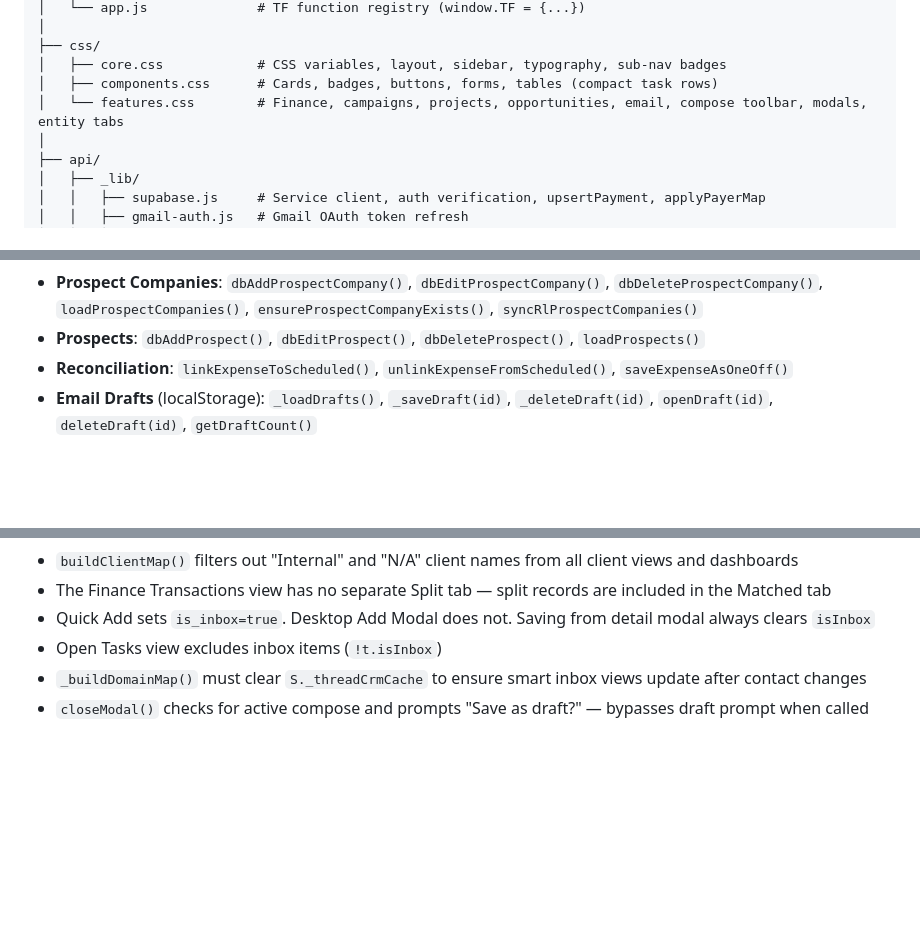
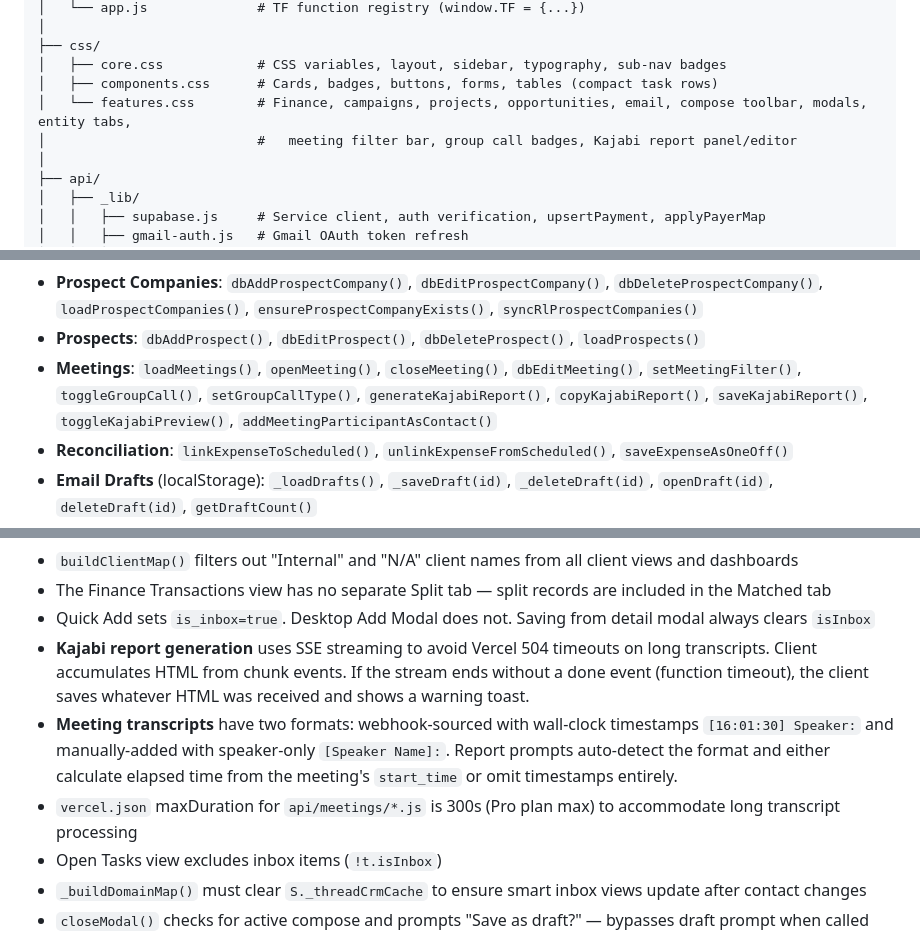
Before and after one commit to timjarvisonline1/taskflow, a Markdown page: CLAUDE.md, 3 parts joined by grey strips. GitHub-like rendering; blank space fills up the shorter version.

```diff
--- a/CLAUDE.md
+++ b/CLAUDE.md
@@ -77,7 +77,8 @@ taskflow/
 ├── css/
 │   ├── core.css            # CSS variables, layout, sidebar, typography, sub-nav badges
 │   ├── components.css      # Cards, badges, buttons, forms, tables (compact task rows)
-│   └── features.css        # Finance, campaigns, projects, opportunities, email, compose toolbar, modals, entity tabs
+│   └── features.css        # Finance, campaigns, projects, opportunities, email, compose toolbar, modals, entity tabs,
+│                           #   meeting filter bar, group call badges, Kajabi report panel/editor
 │
 ├── api/
 │   ├── _lib/
@@ -952,6 +982,7 @@ Each entity has standard CRUD helpers:
 - **End Clients**: `dbAddEndClient()`, `dbEditEndClient()`, `dbDeleteEndClient()`, `loadEndClients()`
 - **Prospect Companies**: `dbAddProspectCompany()`, `dbEditProspectCompany()`, `dbDeleteProspectCompany()`, `loadProspectCompanies()`, `ensureProspectCompanyExists()`, `syncRlProspectCompanies()`
 - **Prospects**: `dbAddProspect()`, `dbEditProspect()`, `dbDeleteProspect()`, `loadProspects()`
+- **Meetings**: `loadMeetings()`, `openMeeting()`, `closeMeeting()`, `dbEditMeeting()`, `setMeetingFilter()`, `toggleGroupCall()`, `setGroupCallType()`, `generateKajabiReport()`, `copyKajabiReport()`, `saveKajabiReport()`, `toggleKajabiPreview()`, `addMeetingParticipantAsContact()`
 - **Reconciliation**: `linkExpenseToScheduled()`, `unlinkExpenseFromScheduled()`, `saveExpenseAsOneOff()`
 - **Email Drafts** (localStorage): `_loadDrafts()`, `_saveDraft(id)`, `_deleteDraft(id)`, `openDraft(id)`, `deleteDraft(id)`, `getDraftCount()`
 - **Scheduled Emails**: `loadScheduledEmails()`, `scheduleEmail(scheduledAt)`, `cancelScheduledEmail(id)`, `_checkScheduledEmails()`
@@ -1055,6 +1086,9 @@ Each entity has standard CRUD helpers:
 - `buildClientMap()` filters out "Internal" and "N/A" client names from all client views and dashboards
 - The Finance Transactions view has no separate Split tab — split records are included in the Matched tab
 - Quick Add sets `is_inbox=true`. Desktop Add Modal does not. Saving from detail modal always clears `isInbox`
+- **Kajabi report generation** uses SSE streaming to avoid Vercel 504 timeouts on long transcripts. Client accumulates HTML from chunk events. If the stream ends without a done event (function timeout), the client saves whatever HTML was received and shows a warning toast.
+- **Meeting transcripts** have two formats: webhook-sourced with wall-clock timestamps `[16:01:30] Speaker:` and manually-added with speaker-only `[Speaker Name]:`. Report prompts auto-detect the format and either calculate elapsed time from the meeting's `start_time` or omit timestamps entirely.
+- `vercel.json` maxDuration for `api/meetings/*.js` is 300s (Pro plan max) to accommodate long transcript processing
 - Open Tasks view excludes inbox items (`!t.isInbox`)
 - `_buildDomainMap()` must clear `S._threadCrmCache` to ensure smart inbox views update after contact changes
 - `closeModal()` checks for active compose and prompts "Save as draft?" — bypasses draft prompt when called after `sendEmail()` which handles cleanup directly
```
Also changed, not shown: other parts of CLAUDE.md (+32 -3 lines).
